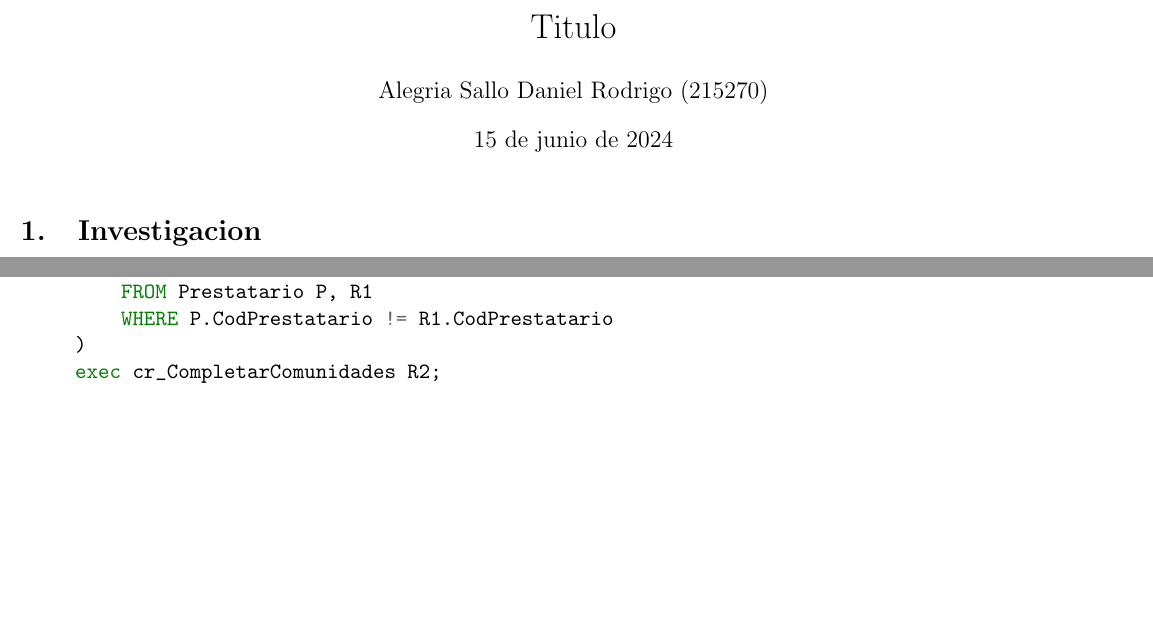
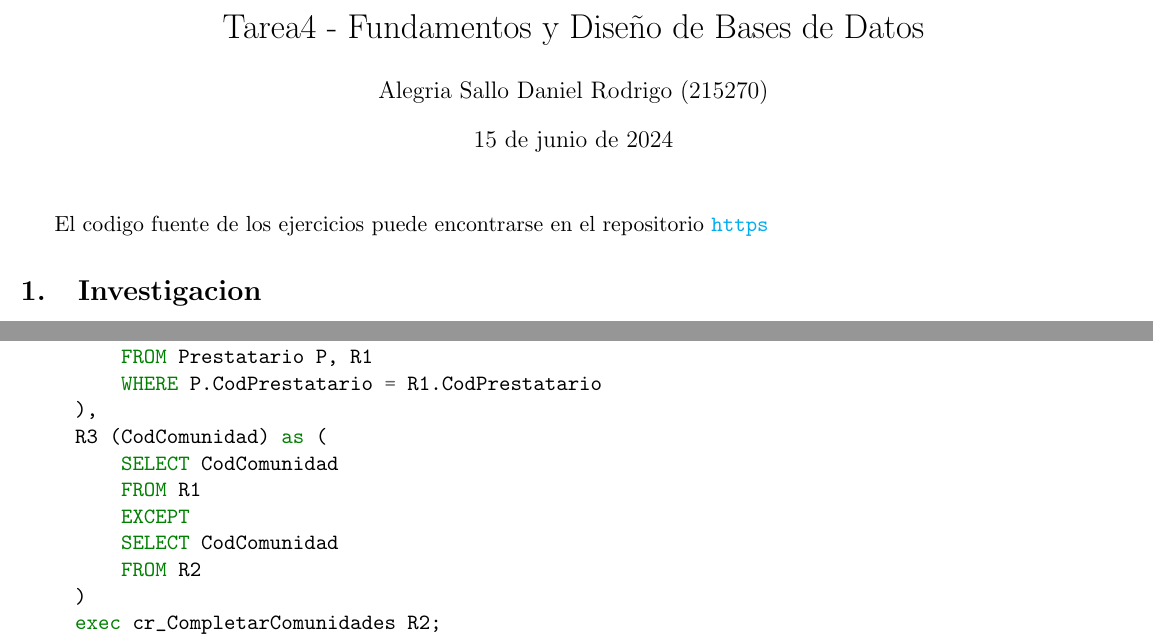
Before and after one commit to daniel-alegria3/EjerciciosTarea4-BasesDeDatos, a LaTeX document (main.tex, which reads code.tex): two parts of pages 1 and 3 of 11 before the commit and two parts of pages 1 and 5 of 13 after it, joined at a grey line, cut at the place of the change, the shorter picture padded with empty space. Compiled offline with pdfLaTeX.

Commit message:
updated pdf

```diff
--- a/code.tex
+++ b/code.tex
@@ -95,7 +109,14 @@ R1 (CodPrestatario) as (
 R2 (CodComunidad) as (
     SELECT P.CodComunidad
     FROM Prestatario P, R1
-    WHERE P.CodPrestatario != R1.CodPrestatario
+    WHERE P.CodPrestatario = R1.CodPrestatario
+),
+R3 (CodComunidad) as (
+    SELECT CodComunidad
+    FROM R1
+    EXCEPT
+    SELECT CodComunidad
+    FROM R2
 )
 exec cr_CompletarComunidades R2;
 go
@@ -104,4 +126,5 @@ go
 \item Relación de comunidades que tengan prestatarios morosos
+
 \begin{minted}[breaklines]{sql}
 WITH
 R1 (CodPrestatario) as (
--- a/main.tex
+++ b/main.tex
@@ -16,11 +25,15 @@
 \newcommand\skiplines[1]{\vspace{#1\baselineskip}}
 
-\title{Titulo}
+\title{Tarea4 - Fundamentos y Diseño de Bases de Datos}
 \author{Alegria Sallo Daniel Rodrigo (215270)}
 
 
 \begin{document}
 \maketitle
+
+El codigo fuente de los ejercicios puede encontrarse en el repositorio
+\url{https}
+
 \section[5.1]{Investigacion}
 Investigar las funciones mas importantes de SQL SERVER, tales como:
 
```
Also changed, not shown: main.pdf, code.tex (25 more changed lines), main.tex (16 more changed lines).
